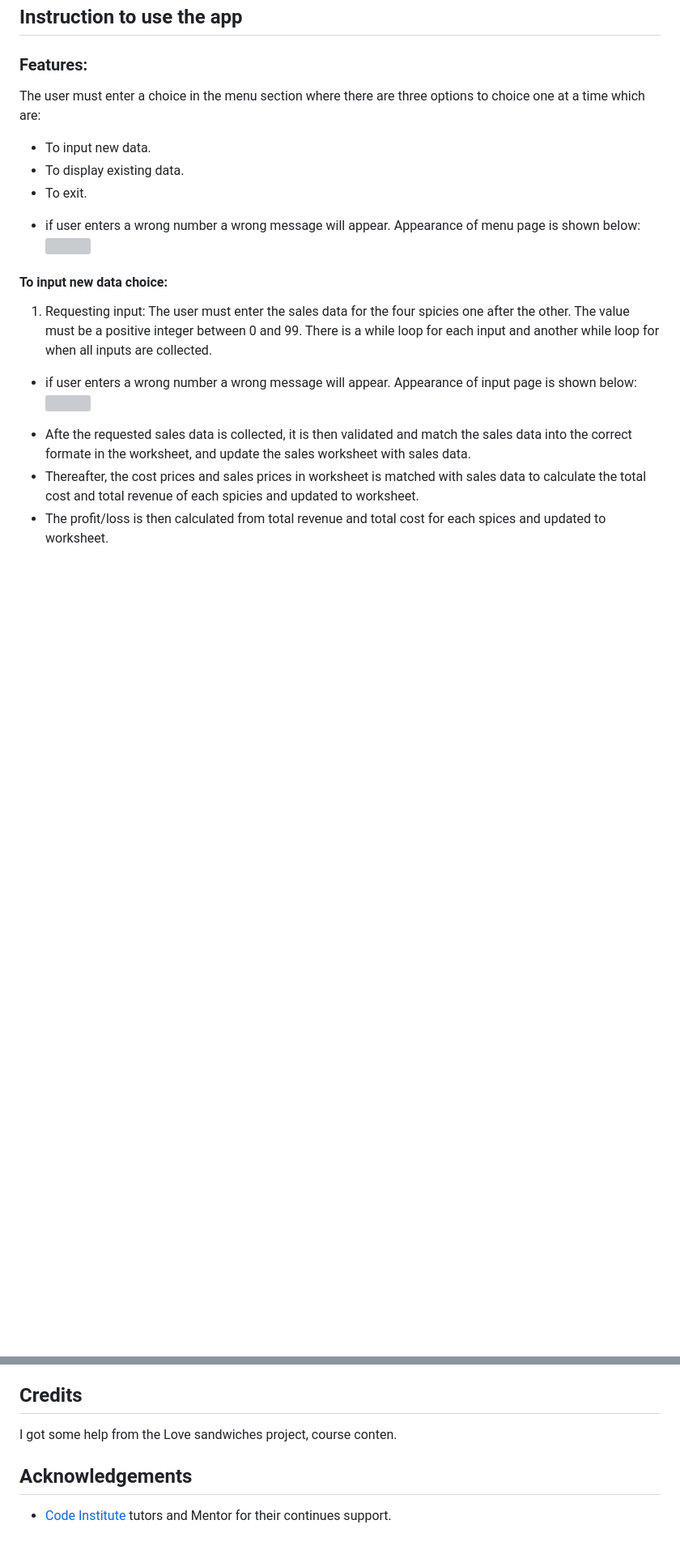
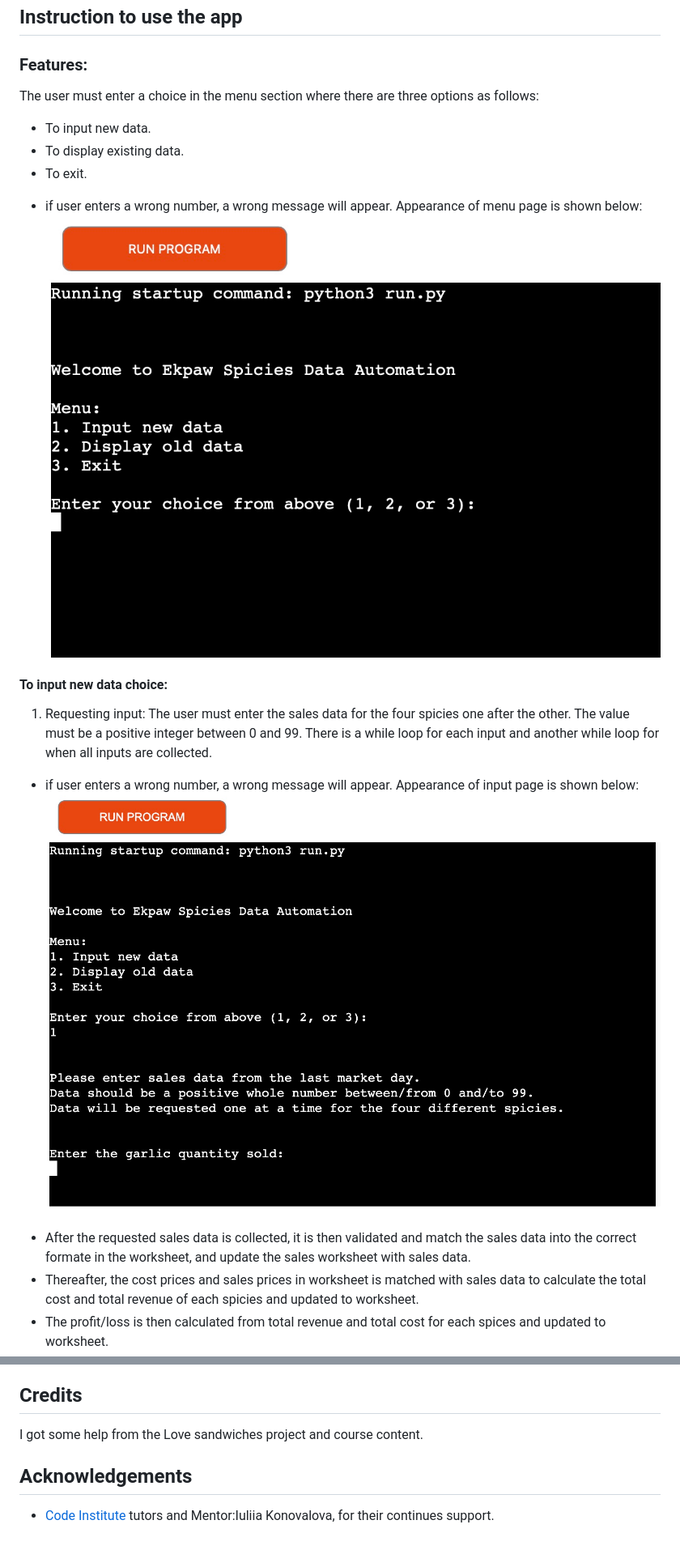
Before and after one commit to Eyongtarh/Ekpaw-Spicies, a Markdown page: README.md, 2 parts joined by grey strips. Shown at 81% size. GitHub-like rendering; pictures changed too: assets/images/inputs.png (added), assets/images/menu.png (added); blank space fills up the shorter version; grey boxes are pictures that could not be loaded.

```diff
--- a/README.md
+++ b/README.md
@@ -9,11 +9,11 @@ kilograms. The spicies are garlic, leek , onion, and okra.
 ## Instruction to use the app
 
 ### Features:
-The user must enter a choice in the menu section where there are three options to choice one at a time which are:
+The user must enter a choice in the menu section where there are three options as follows:
 - To input new data.
 - To display existing data.
 - To exit.
-* if user enters a wrong number a wrong message will appear. Appearance of menu page is shown below:
+* if user enters a wrong number, a wrong message will appear. Appearance of menu page is shown below:
 ![](assets/images/menu.png)
 
 
@@ -21,10 +21,10 @@ The user must enter a choice in the menu section where there are three options t
 1. Requesting input:
 The user must enter the sales data for the four spicies one after the other. The value must be a positive integer
 between 0 and 99. There is a while loop for each input and another while loop for when all inputs are collected.
-* if user enters a wrong number a wrong message will appear. Appearance of input page is shown below:
+* if user enters a wrong number, a wrong message will appear. Appearance of input page is shown below:
 ![](assets/images/inputs.png)
 
-- Afte the requested sales data is collected, it is then validated and match the sales data into the correct formate in
+- After the requested sales data is collected, it is then validated and match the sales data into the correct formate in
 the worksheet, and update the sales worksheet with sales data.
 - Thereafter, the cost prices and sales prices in worksheet is matched with sales data to calculate the total cost and total revenue of each spicies and updated to worksheet.
 - The profit/loss is then calculated from total revenue and total cost for each spices and updated to worksheet.
@@ -95,8 +89,8 @@ decisions.
 
 ## Credits
 
-I got some help from the Love sandwiches project, course conten.
+I got some help from the Love sandwiches project and course content.
 
 ## Acknowledgements
 
-- [Code Institute](https://codeinstitute.net/) tutors and Mentor for their continues support.
+- [Code Institute](https://codeinstitute.net/) tutors and Mentor:Iuliia Konovalova, for their continues support.
```
Also changed, not shown: other parts of README.md (+10 -16 lines), assets/images/display_to_user.png (added), assets/images/exit_program.png (added).
